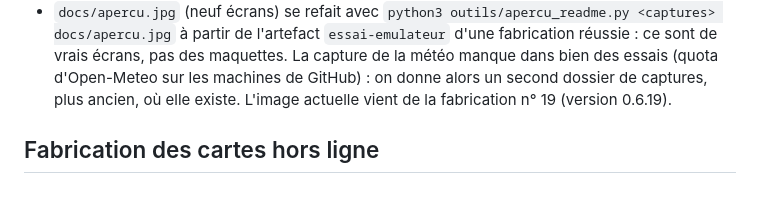
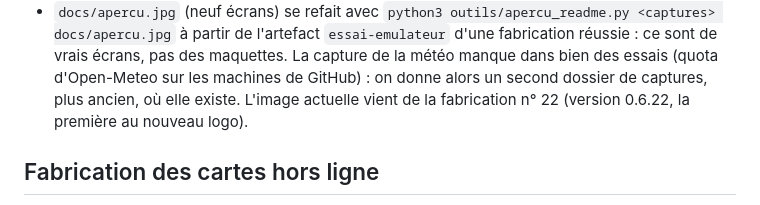
Before and after one commit to ramphortpl/velo, a Markdown page: CLAUDE.md, the part around the change. GitHub-like rendering.

Commit message:
README : image d'aperçu refaite avec les écrans de la version 0.6.22 [skip ci]
Neuf vrais écrans pris par l'essai sur émulateur de la fabrication n° 22, la
première au nouveau logo : icône de notification au vélo du logo, affiche avec
le logo, ligne du vent de l'écran météo sur une seule ligne.

Aucun changement dans l'appli.

Co-Authored-By: Claude Fable 5.2 <noreply@anthropic.com>
Claude-Session: https://claude.ai/code/session_019HgNjwec8rv4JLxM9aNDcc

```diff
--- a/CLAUDE.md
+++ b/CLAUDE.md
@@ -354,7 +354,7 @@ Les versions sont centralisées dans `gradle/libs.versions.toml`.
   partir de l'artefact `essai-emulateur` d'une fabrication réussie : ce sont de vrais écrans, pas des maquettes.
   La capture de la météo manque dans bien des essais (quota d'Open-Meteo sur les machines de GitHub) : on donne
   alors un second dossier de captures, plus ancien, où elle existe. L'image actuelle vient de la fabrication
-  n° 19 (version 0.6.19).
+  n° 22 (version 0.6.22, la première au nouveau logo).
 
 ## Fabrication des cartes hors ligne
 
```
Also changed, not shown: docs/apercu.jpg.
